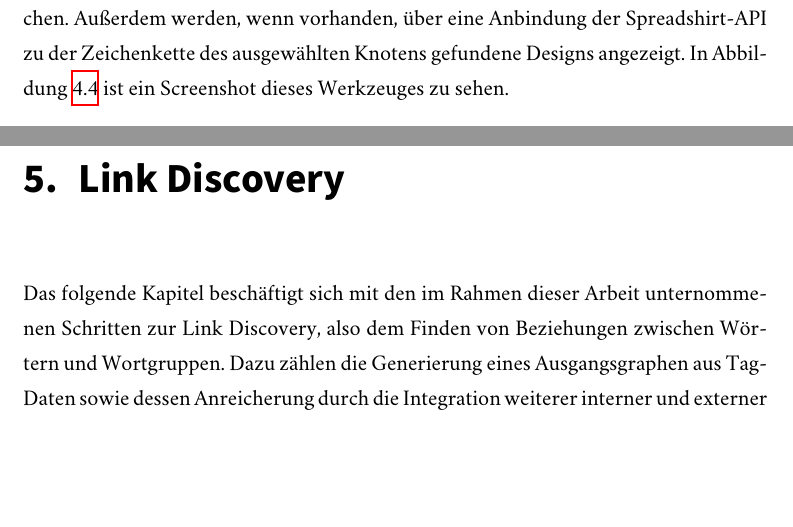
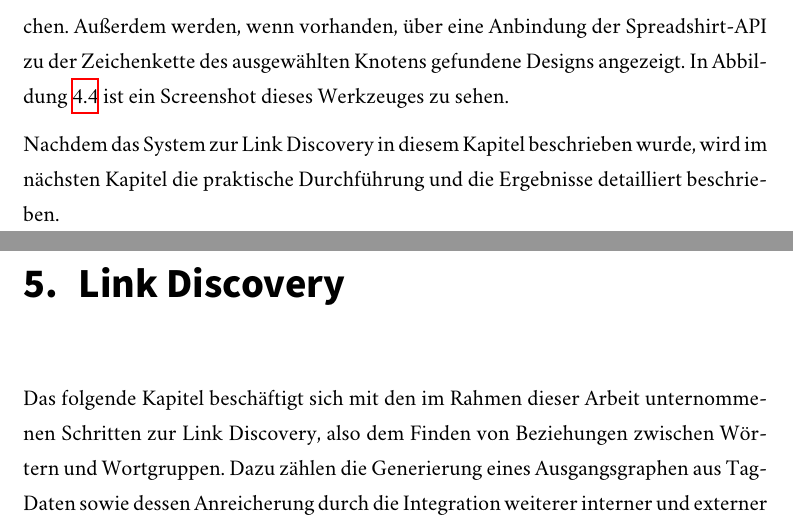
Before and after one commit to sebastianmarr/thesis, a LaTeX thesis (thesis/main.tex, which reads thesis/systembeschreibung.tex): two parts of pages 41 and 42 of 71 before the commit and two parts of pages 40 and 41 of 70 after it, joined at a grey line, cut so that both start at the same text, the shorter picture padded with empty space. Compiled offline with XeLaTeX; a missing font is replaced by an installed copy or a similar font.

Commit message:
transition from system to link discocvery

```diff
--- a/thesis/systembeschreibung.tex
+++ b/thesis/systembeschreibung.tex
@@ -170,6 +170,8 @@ Das Integrationsskript für jede Datenquelle ist letztendlich für die Integrati
 
 Für die Abfrage der im Graph gespeicherten Informationen existiert außerdem eine API, welche Informationen zu Knoten und deren Nachbarn per HTTP als JSON-Dokumente zur Verfügung stellt. Diese API kann für die Einbindung der erzeugten Informationen in andere Applikationen genutzt werden. Über Anfrageparameter kann dabei die Gewichtung der einzelnen Kantentypen beeinflusst werden.
 
+Eine Beispielanwendung, die die API des Link Discovery-Systems nutzt, ist der \emph{Tag Explorer}. Dabei handelt es sich um eine Browseranwendung, die die im Graph gespeicherten Beziehungen visualisiert und interaktiv erforschbar macht. Der Benutzer dieser Anwendung kann mit selbst gewählten Gewichtungen der Kanten den Graph durchsuchen. Außerdem werden, wenn vorhanden, über eine Anbindung der Spreadshirt-API zu der Zeichenkette des ausgewählten Knotens gefundene Designs angezeigt. In Abbildung \ref{fig:tag_explorer} ist ein Screenshot dieses Werkzeuges zu sehen.
+
 \begin{figure}
 \centering
 \includegraphics[width=0.9\textwidth]{tag_explorer}
@@ -177,5 +179,4 @@ Für die Abfrage der im Graph gespeicherten Informationen existiert außerdem ei
 \label{fig:tag_explorer}
 \end{figure}
 
-
-Eine Beispielanwendung, die die API des Link Discovery-Systems nutzt, ist der \emph{Tag Explorer}. Dabei handelt es sich um eine Browseranwendung, die die im Graph gespeicherten Beziehungen visualisiert und interaktiv erforschbar macht. Der Benutzer dieser Anwendung kann mit selbst gewählten Gewichtungen der Kanten den Graph durchsuchen. Außerdem werden, wenn vorhanden, über eine Anbindung der Spreadshirt-API zu der Zeichenkette des ausgewählten Knotens gefundene Designs angezeigt. In Abbildung \ref{fig:tag_explorer} ist ein Screenshot dieses Werkzeuges zu sehen.
+Nachdem das System zur Link Discovery in diesem Kapitel beschrieben wurde, wird im nächsten Kapitel die praktische Durchführung und die Ergebnisse detailliert beschrieben.
```
